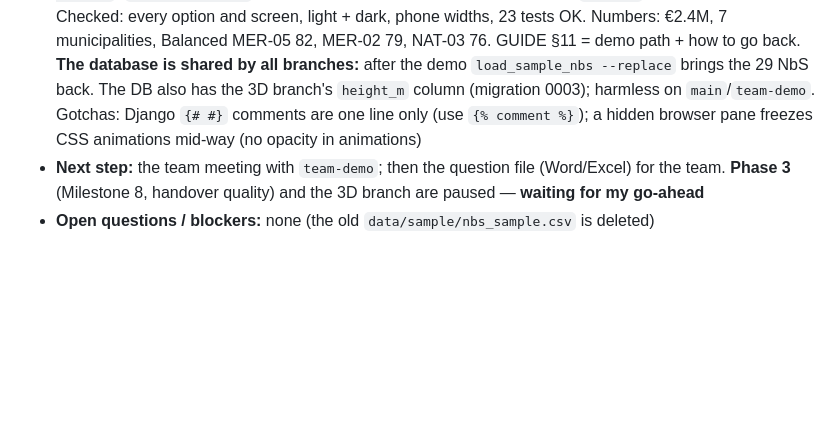
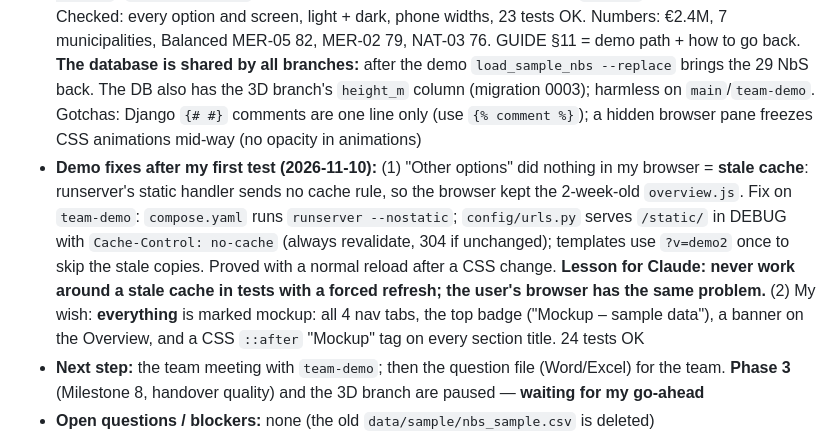
Before and after one commit to alireza-soleiman/nbs-mini-dashboard, a Markdown page: CLAUDE.md, the part around the change. Rendered like a GitHub page; blank space fills up the shorter version.

Commit message:
Notes: the stale-cache fix and "everything is a mockup"
Co-Authored-By: Claude Fable 5.2 <noreply@anthropic.com>

```diff
--- a/CLAUDE.md
+++ b/CLAUDE.md
@@ -135,6 +135,16 @@ city where Eurac is based as an example in this project.
   3D branch's `height_m` column (migration 0003); harmless on `main`/`team-demo`.
   Gotchas: Django `{# #}` comments are one line only (use `{% comment %}`); a hidden
   browser pane freezes CSS animations mid-way (no opacity in animations)
+- **Demo fixes after my first test (2026-11-10):** (1) "Other options" did nothing in my
+  browser = **stale cache**: runserver's static handler sends no cache rule, so the
+  browser kept the 2-week-old `overview.js`. Fix on `team-demo`: `compose.yaml` runs
+  `runserver --nostatic`; `config/urls.py` serves `/static/` in DEBUG with
+  `Cache-Control: no-cache` (always revalidate, 304 if unchanged); templates use
+  `?v=demo2` once to skip the stale copies. Proved with a normal reload after a CSS
+  change. **Lesson for Claude: never work around a stale cache in tests with a forced
+  refresh; the user's browser has the same problem.** (2) My wish: **everything** is
+  marked mockup: all 4 nav tabs, the top badge ("Mockup – sample data"), a banner on the
+  Overview, and a CSS `::after` "Mockup" tag on every section title. 24 tests OK
 - **Next step:** the team meeting with `team-demo`; then the question file (Word/Excel)
   for the team. **Phase 3** (Milestone 8, handover quality) and the 3D branch are
   paused — **waiting for my go-ahead**
```
Also changed, not shown: LEARNING.md (+6 -0 lines), docs/GUIDE.md (+5 -3 lines).
